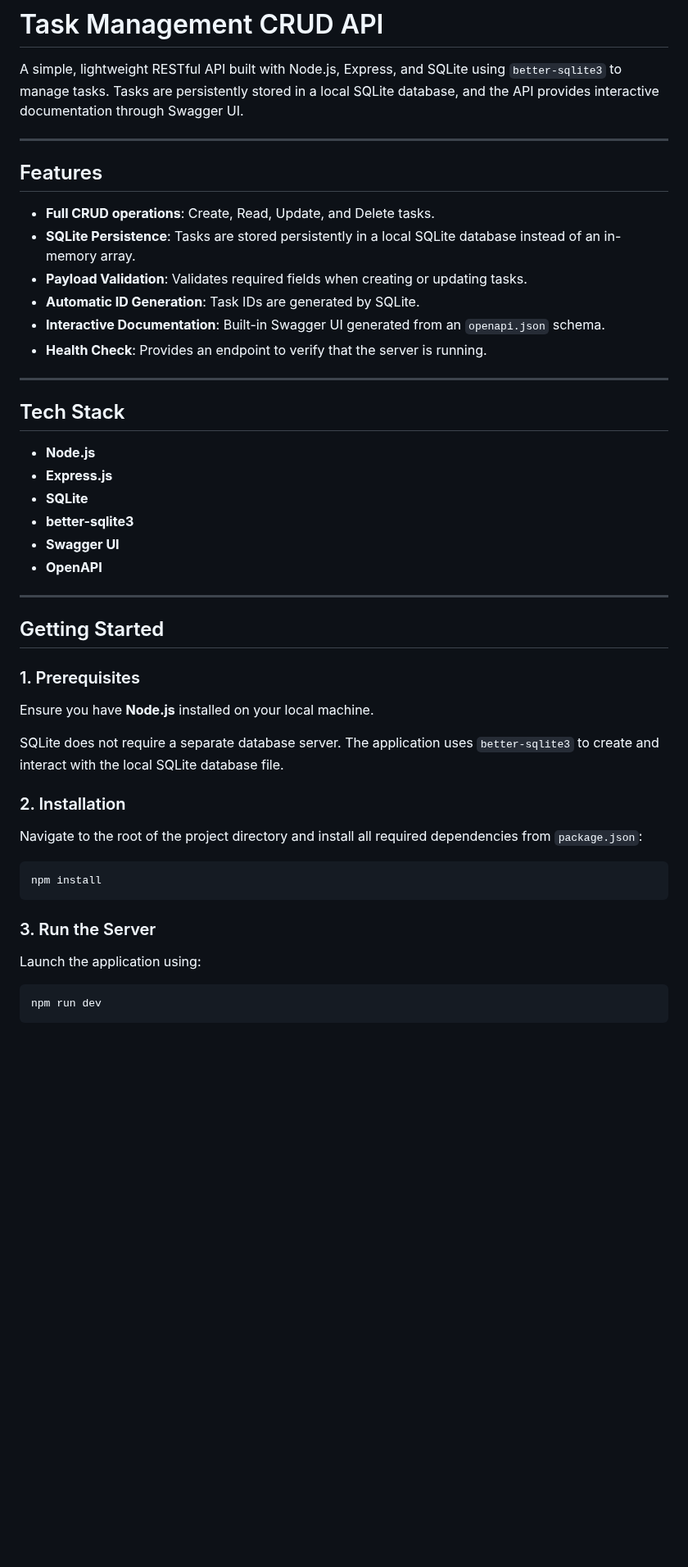
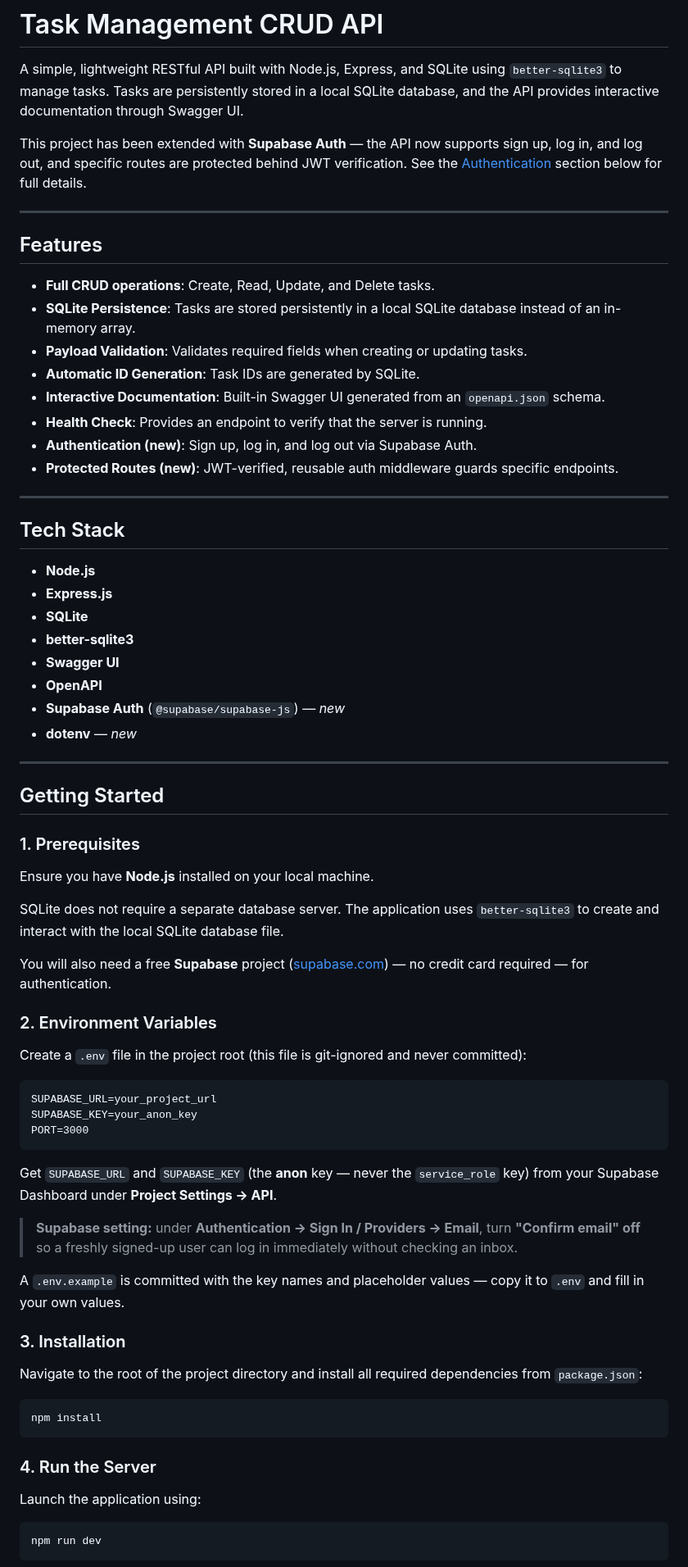
Before and after one commit to Abhinanda-Shetty/Backend_FlyRankAi, a Markdown page: readme.md, the part around one of its changes. Shown at 82% size. GitHub-like rendering; blank space fills up the shorter version.

````diff
--- a/readme.md
+++ b/readme.md
@@ -1,6 +1,8 @@
 # Task Management CRUD API
 
 A simple, lightweight RESTful API built with Node.js, Express, and SQLite using `better-sqlite3` to manage tasks. Tasks are persistently stored in a local SQLite database, and the API provides interactive documentation through Swagger UI.
+
+This project has been extended with **Supabase Auth** — the API now supports sign up, log in, and log out, and specific routes are protected behind JWT verification. See the [Authentication](#authentication) section below for full details.
 
 ---
 
@@ -12,6 +14,8 @@ A simple, lightweight RESTful API built with Node.js, Express, and SQLite using
 * **Automatic ID Generation**: Task IDs are generated by SQLite.
 * **Interactive Documentation**: Built-in Swagger UI generated from an `openapi.json` schema.
 * **Health Check**: Provides an endpoint to verify that the server is running.
+* **Authentication (new)**: Sign up, log in, and log out via Supabase Auth.
+* **Protected Routes (new)**: JWT-verified, reusable auth middleware guards specific endpoints.
 
 ---
 
@@ -23,6 +27,8 @@ A simple, lightweight RESTful API built with Node.js, Express, and SQLite using
 * **better-sqlite3**
 * **Swagger UI**
 * **OpenAPI**
+* **Supabase Auth** (`@supabase/supabase-js`) — *new*
+* **dotenv** — *new*
 
 ---
 
@@ -34,7 +40,25 @@ Ensure you have **Node.js** installed on your local machine.
 
 SQLite does not require a separate database server. The application uses `better-sqlite3` to create and interact with the local SQLite database file.
 
-### 2. Installation
+You will also need a free **Supabase** project ([supabase.com](https://supabase.com)) — no credit card required — for authentication.
+
+### 2. Environment Variables
+
+Create a `.env` file in the project root (this file is git-ignored and never committed):
+
+```
+SUPABASE_URL=your_project_url
+SUPABASE_KEY=your_anon_key
+PORT=3000
+```
+
+Get `SUPABASE_URL` and `SUPABASE_KEY` (the **anon** key — never the `service_role` key) from your Supabase Dashboard under **Project Settings → API**.
+
+> **Supabase setting:** under **Authentication → Sign In / Providers → Email**, turn **"Confirm email" off** so a freshly signed-up user can log in immediately without checking an inbox.
+
+A `.env.example` is committed with the key names and placeholder values — copy it to `.env` and fill in your own values.
+
+### 3. Installation
 
 Navigate to the root of the project directory and install all required dependencies from `package.json`:
 
@@ -42,7 +66,7 @@ Navigate to the root of the project directory and install all required dependenc
 npm install
 ```
 
-### 3. Run the Server
+### 4. Run the Server
 
 Launch the application using:
 
````
Also changed, not shown: other parts of readme.md (+74 -6 lines), swagger-screenshot.png.
